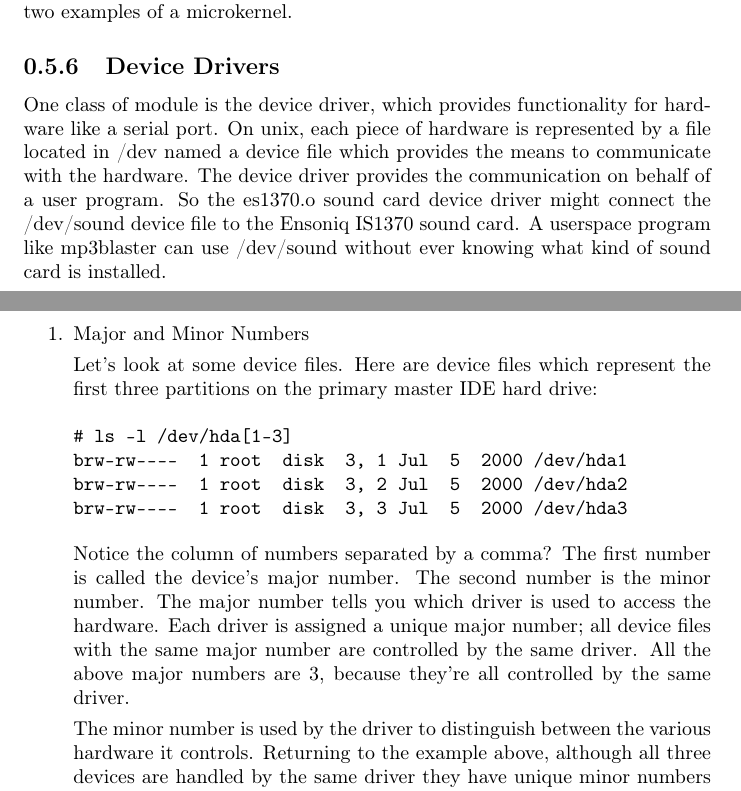
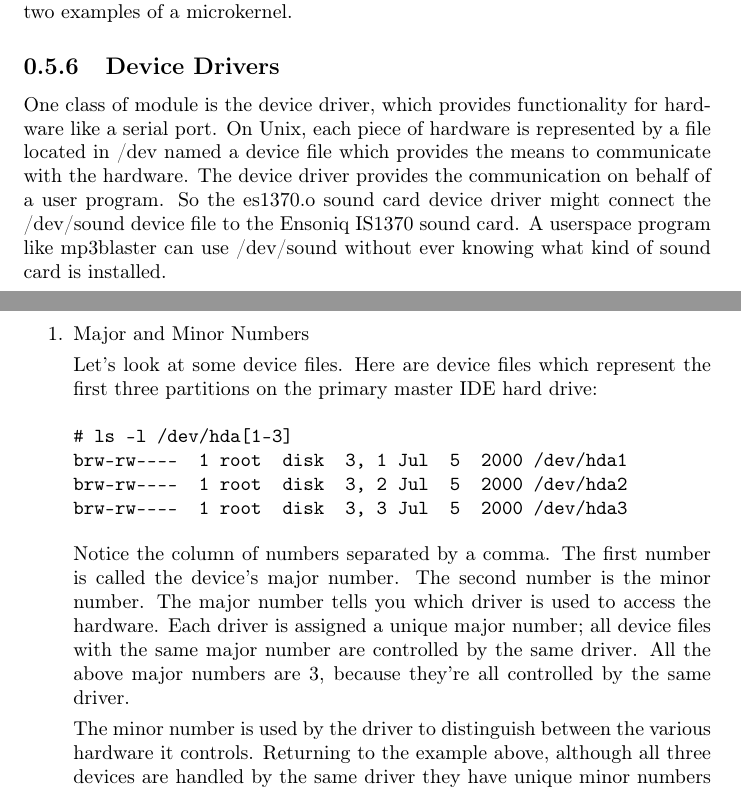
Before and after one commit to sysprog21/lkmpg, a LaTeX book (lkmpg.tex): two parts of pages 18 and 19 of 42, joined at a grey line, cut so that both start at the same text. Compiled offline with pdfLaTeX.

Commit message:
Trivial fix for writing style

```diff
--- a/lkmpg.tex
+++ b/lkmpg.tex
@@ -557,7 +557,7 @@ By the way, I would like to point out that the above discussion is true for any
 
 \subsection{Device Drivers}
 \label{sec:org578c01b}
-One class of module is the device driver, which provides functionality for hardware like a serial port. On unix, each piece of hardware is represented by a file located in /dev named a device file which provides the means to communicate with the hardware. The device driver provides the communication on behalf of a user program. So the es1370.o sound card device driver might connect the /dev/sound device file to the Ensoniq IS1370 sound card. A userspace program like mp3blaster can use /dev/sound without ever knowing what kind of sound card is installed.
+One class of module is the device driver, which provides functionality for hardware like a serial port. On Unix, each piece of hardware is represented by a file located in /dev named a device file which provides the means to communicate with the hardware. The device driver provides the communication on behalf of a user program. So the es1370.o sound card device driver might connect the /dev/sound device file to the Ensoniq IS1370 sound card. A userspace program like mp3blaster can use /dev/sound without ever knowing what kind of sound card is installed.
 
 \begin{enumerate}
 \item Major and Minor Numbers
@@ -572,7 +572,7 @@ brw-rw----  1 root  disk  3, 2 Jul  5  2000 /dev/hda2
 brw-rw----  1 root  disk  3, 3 Jul  5  2000 /dev/hda3
 \end{verbatim}
 
-Notice the column of numbers separated by a comma? The first number is called the device's major number. The second number is the minor number. The major number tells you which driver is used to access the hardware. Each driver is assigned a unique major number; all device files with the same major number are controlled by the same driver. All the above major numbers are 3, because they're all controlled by the same driver.
+Notice the column of numbers separated by a comma. The first number is called the device's major number. The second number is the minor number. The major number tells you which driver is used to access the hardware. Each driver is assigned a unique major number; all device files with the same major number are controlled by the same driver. All the above major numbers are 3, because they're all controlled by the same driver.
 
 The minor number is used by the driver to distinguish between the various hardware it controls. Returning to the example above, although all three devices are handled by the same driver they have unique minor numbers because the driver sees them as being different pieces of hardware.
 
```
